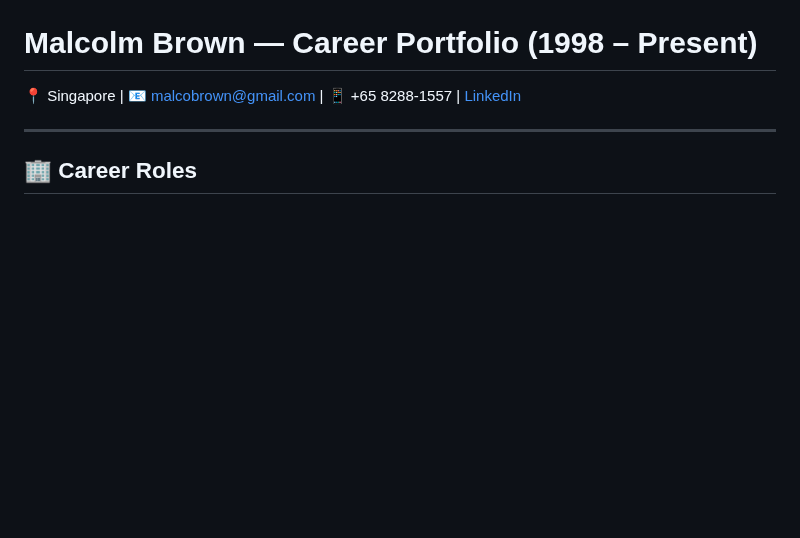
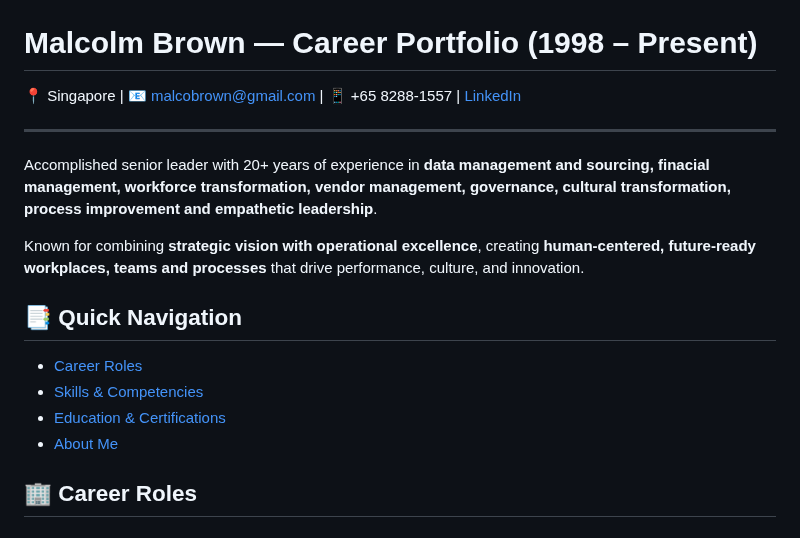
Before and after one commit to malcobrown-dotcom/Malcolm-Brown-CV, a Markdown page: README.md, the part around the change. GitHub-like rendering; blank space fills up the shorter version.

```diff
--- a/README.md
+++ b/README.md
@@ -3,6 +3,19 @@
 📍 Singapore | 📧 malcobrown@gmail.com | 📱 +65 8288-1557 | [LinkedIn](#)
 
 ---
+
+Accomplished senior leader with 20+ years of experience in **data management and sourcing, finacial management, workforce transformation, vendor management, governance, cultural transformation, process improvement and empathetic leadership**.
+
+Known for combining **strategic vision with operational excellence**, creating **human-centered, future-ready workplaces, teams and processes** that drive performance, culture, and innovation.
+
+
+
+## 📑 Quick Navigation
+- [Career Roles](#-career-roles)
+- [Skills & Competencies](#-skills--competencies)
+- [Education & Certifications](#-education--certifications)
+- [About Me](#about-me)
+
 
 ## 🏢 Career Roles
 
```
